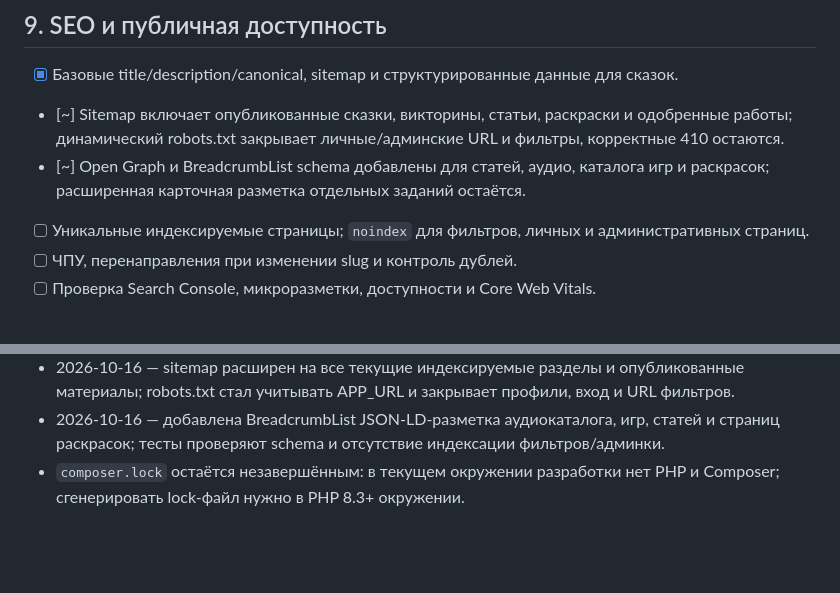
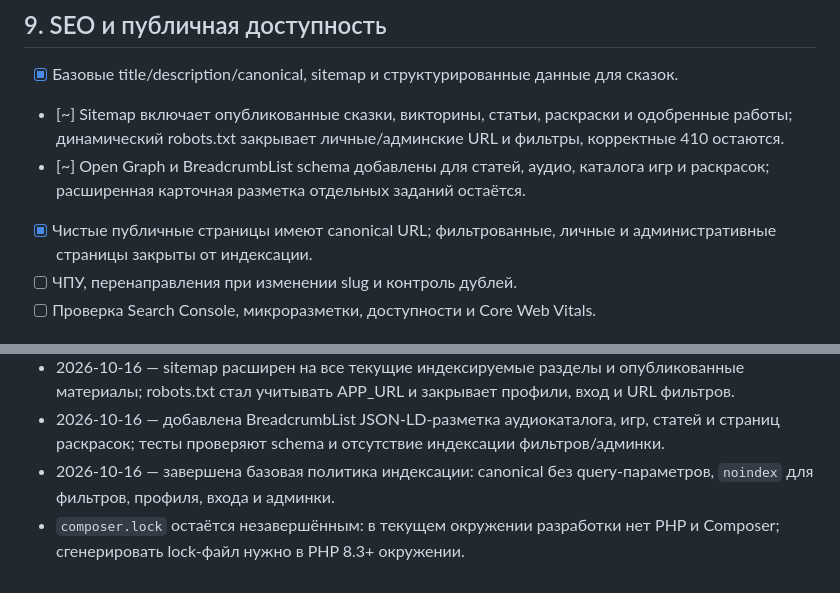
Before and after one commit to enikov1/skazki, a Markdown page: ROADMAP.md, 2 parts joined by grey strips. Rendered like a GitHub page; blank space fills up the shorter version.

Commit message:
Close base indexing policy roadmap item

```diff
--- a/ROADMAP.md
+++ b/ROADMAP.md
@@ -94,7 +94,7 @@
 - [x] Базовые title/description/canonical, sitemap и структурированные данные для сказок.
 - [~] Sitemap включает опубликованные сказки, викторины, статьи, раскраски и одобренные работы; динамический robots.txt закрывает личные/админские URL и фильтры, корректные 410 остаются.
 - [~] Open Graph и BreadcrumbList schema добавлены для статей, аудио, каталога игр и раскрасок; расширенная карточная разметка отдельных заданий остаётся.
-- [ ] Уникальные индексируемые страницы; `noindex` для фильтров, личных и административных страниц.
+- [x] Чистые публичные страницы имеют canonical URL; фильтрованные, личные и административные страницы закрыты от индексации.
 - [ ] ЧПУ, перенаправления при изменении slug и контроль дублей.
 - [ ] Проверка Search Console, микроразметки, доступности и Core Web Vitals.
 
@@ -162,4 +162,5 @@
 - 2026-10-16 — прогресс раскрашивания синхронизируется с аккаунтом, загружается при открытии мастерской и показывается в истории профиля; сервер проверяет штрихи и координаты.
 - 2026-10-16 — sitemap расширен на все текущие индексируемые разделы и опубликованные материалы; robots.txt стал учитывать APP_URL и закрывает профили, вход и URL фильтров.
 - 2026-10-16 — добавлена BreadcrumbList JSON-LD-разметка аудиокаталога, игр, статей и страниц раскрасок; тесты проверяют schema и отсутствие индексации фильтров/админки.
+- 2026-10-16 — завершена базовая политика индексации: canonical без query-параметров, `noindex` для фильтров, профиля, входа и админки.
 - `composer.lock` остаётся незавершённым: в текущем окружении разработки нет PHP и Composer; сгенерировать lock-файл нужно в PHP 8.3+ окружении.
```
